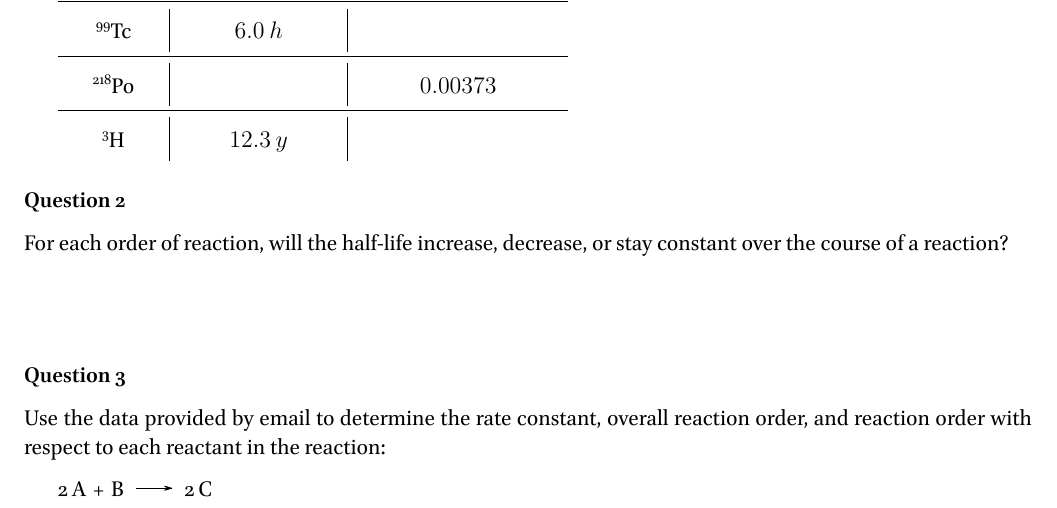
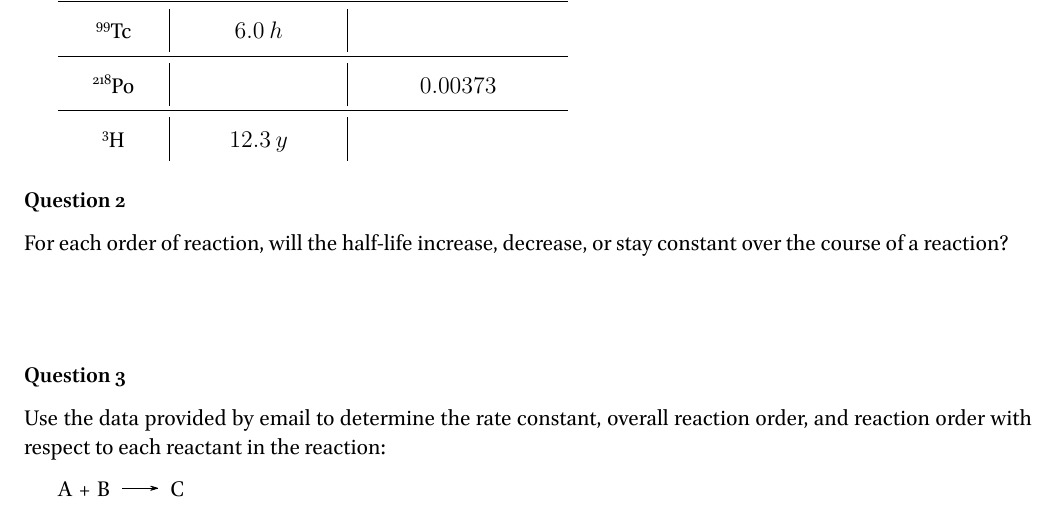
Before and after one commit to RowleyLab/1220_Quizzes, a LaTeX book (14.2_Integrated_Rate_Laws.tex): part of page 1 of 2, cut so that both start at the same text. The pictures show the PDF file 14.2_Integrated_Rate_Laws.pdf that the author committed with the source.

Commit message:
Fix yet more typos on 14.2

```diff
--- a/14.2_Integrated_Rate_Laws.tex
+++ b/14.2_Integrated_Rate_Laws.tex
@@ -29,7 +29,7 @@
 	\subsection*{Question 3}
 	Use the data provided by email to determine the rate constant, overall reaction order, and reaction order with respect to each reactant in the reaction:
 
-	\ch{2 A + B -> 2 C}
+	\ch{A + B -> C}
 	\newpage
 	\newgeometry{margin=1.25in}
 	\pagestyle{empty}
```
Also changed, not shown: 14.2_Integrated_Rate_Laws.pdf.
